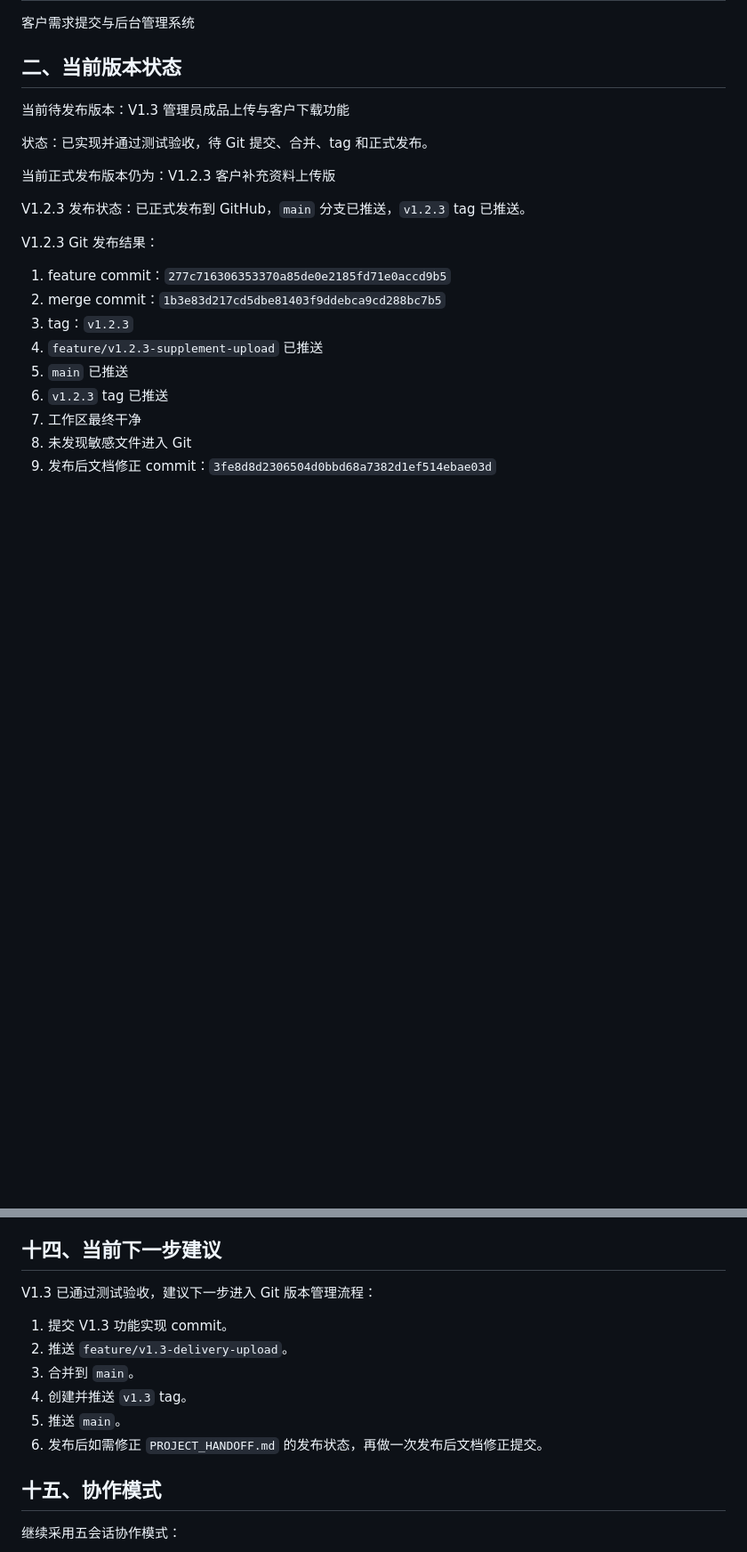
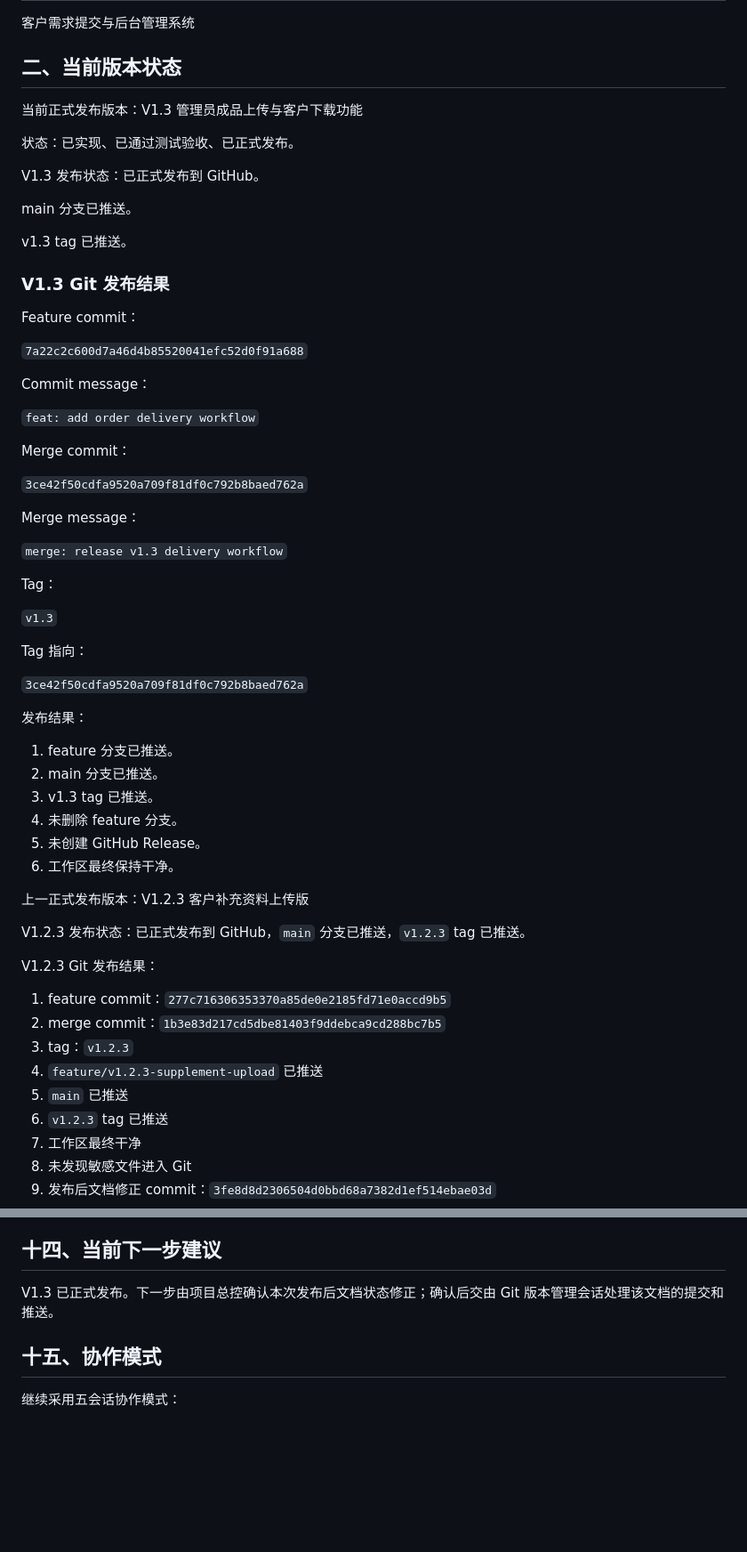
Before and after one commit to Encoreee1/customer-requirement-mvp, a Markdown page: docs/PROJECT_HANDOFF.md, 2 parts joined by grey strips. Shown at 89% size. GitHub-like rendering; blank space fills up the shorter version.

Commit message:
docs: mark v1.3 as released

```diff
--- a/docs/PROJECT_HANDOFF.md
+++ b/docs/PROJECT_HANDOFF.md
@@ -6,11 +6,52 @@
 
 ## 二、当前版本状态
 
-当前待发布版本：V1.3 管理员成品上传与客户下载功能
+当前正式发布版本：V1.3 管理员成品上传与客户下载功能
 
-状态：已实现并通过测试验收，待 Git 提交、合并、tag 和正式发布。
+状态：已实现、已通过测试验收、已正式发布。
 
-当前正式发布版本仍为：V1.2.3 客户补充资料上传版
+V1.3 发布状态：已正式发布到 GitHub。
+
+main 分支已推送。
+
+v1.3 tag 已推送。
+
+### V1.3 Git 发布结果
+
+Feature commit：
+
+`7a22c2c600d7a46d4b85520041efc52d0f91a688`
+
+Commit message：
+
+`feat: add order delivery workflow`
+
+Merge commit：
+
+`3ce42f50cdfa9520a709f81df0c792b8baed762a`
+
+Merge message：
+
+`merge: release v1.3 delivery workflow`
+
+Tag：
+
+`v1.3`
+
+Tag 指向：
+
+`3ce42f50cdfa9520a709f81df0c792b8baed762a`
+
+发布结果：
+
+1. feature 分支已推送。
+2. main 分支已推送。
+3. v1.3 tag 已推送。
+4. 未删除 feature 分支。
+5. 未创建 GitHub Release。
+6. 工作区最终保持干净。
+
+上一正式发布版本：V1.2.3 客户补充资料上传版
 
 V1.2.3 发布状态：已正式发布到 GitHub，`main` 分支已推送，`v1.2.3` tag 已推送。
 
@@ -628,14 +669,7 @@ V1.3 开发涉及的主要文件：
 
 ## 十四、当前下一步建议
 
-V1.3 已通过测试验收，建议下一步进入 Git 版本管理流程：
-
-1. 提交 V1.3 功能实现 commit。
-2. 推送 `feature/v1.3-delivery-upload`。
-3. 合并到 `main`。
-4. 创建并推送 `v1.3` tag。
-5. 推送 `main`。
-6. 发布后如需修正 `PROJECT_HANDOFF.md` 的发布状态，再做一次发布后文档修正提交。
+V1.3 已正式发布。下一步由项目总控确认本次发布后文档状态修正；确认后交由 Git 版本管理会话处理该文档的提交和推送。
 
 ## 十五、协作模式
 
```
Also changed, not shown: other parts of docs/PROJECT_HANDOFF.md (+2 -2 lines).
